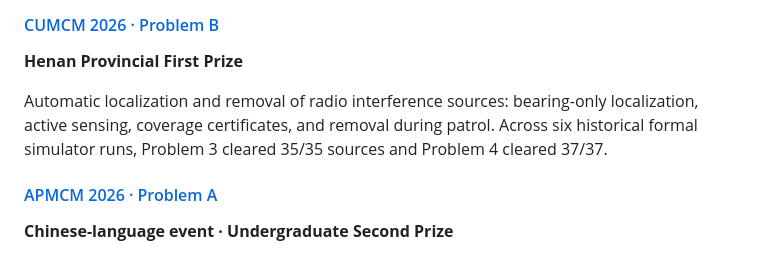
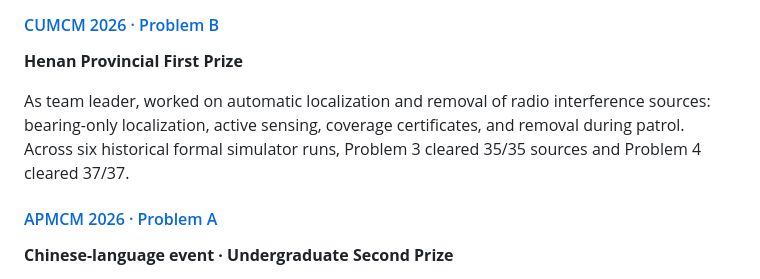
Before and after one commit to Dsegnr/Dsegnr, a Markdown page: README.en.md, the part around the change. GitHub-like rendering.

Commit message:
State team-leader role for CUMCM project

```diff
--- a/README.en.md
+++ b/README.en.md
@@ -136,7 +136,7 @@ A platform for job information, capability graphs, résumé management, and job
 
 **Henan Provincial First Prize**
 
-Automatic localization and removal of radio interference sources: bearing-only localization, active sensing, coverage certificates, and removal during patrol. Across six historical formal simulator runs, Problem 3 cleared 35/35 sources and Problem 4 cleared 37/37.
+As team leader, worked on automatic localization and removal of radio interference sources: bearing-only localization, active sensing, coverage certificates, and removal during patrol. Across six historical formal simulator runs, Problem 3 cleared 35/35 sources and Problem 4 cleared 37/37.
 
 #### [APMCM 2026 · Problem A](https://github.com/Dsegnr/math-modeling/tree/main/apmcm-2026)
 
```
Also changed, not shown: README.md (+1 -1 lines), assets/timeline-preview-dark.gif, assets/timeline-preview-dark.png, assets/timeline-preview-light.gif, assets/timeline-preview-light.png.
